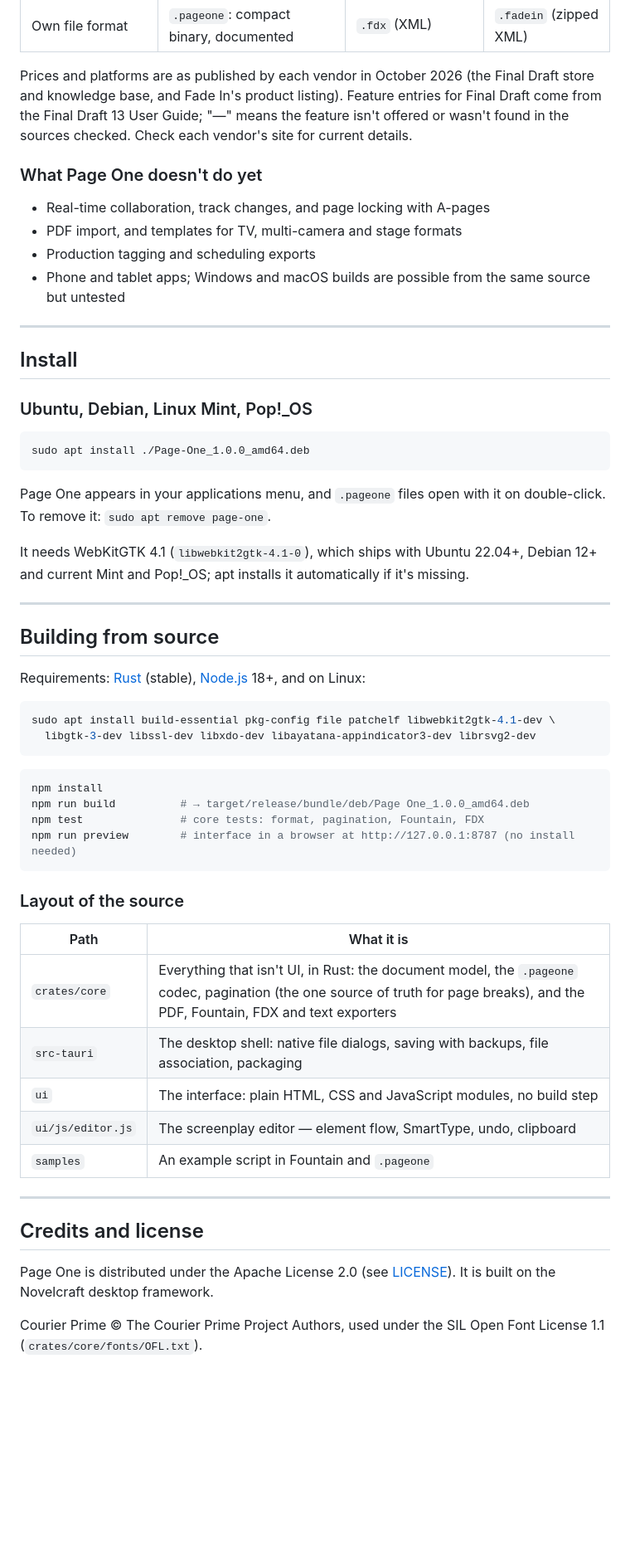
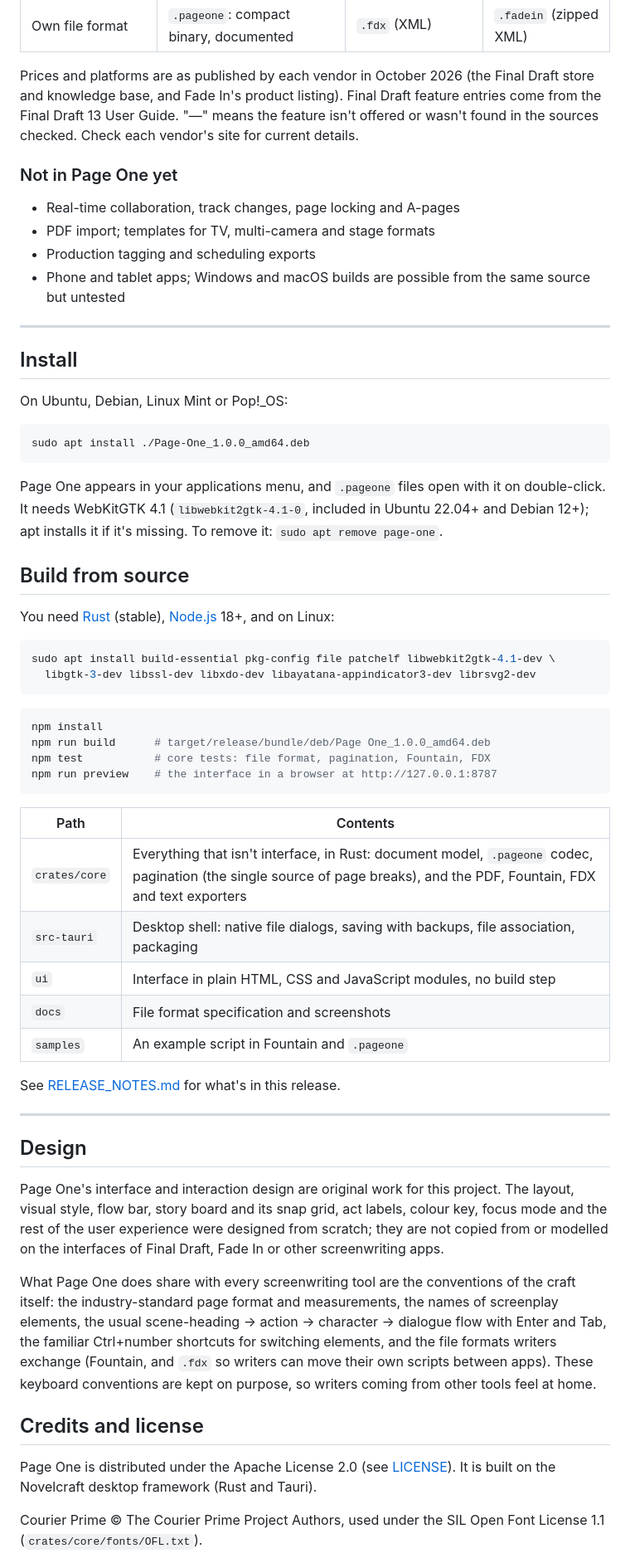
Before and after one commit to scripthook84/Page-One, a Markdown page: README.md, the part around one of its changes. Shown at 83% size. GitHub-like rendering; blank space fills up the shorter version.

````diff
--- a/README.md
+++ b/README.md
@@ -148,14 +136,14 @@ It is free, works offline, needs no account, and the installer is about 2 MB.
 | Own file format | `.pageone`: compact binary, documented | `.fdx` (XML) | `.fadein` (zipped XML) |
 
 Prices and platforms are as published by each vendor in October 2026 (the Final Draft store and
-knowledge base, and Fade In's product listing). Feature entries for Final Draft come from the
-Final Draft 13 User Guide; "—" means the feature isn't offered or wasn't found in the sources
+knowledge base, and Fade In's product listing). Final Draft feature entries come from the
+Final Draft 13 User Guide. "—" means the feature isn't offered or wasn't found in the sources
 checked. Check each vendor's site for current details.
 
-### What Page One doesn't do yet
+### Not in Page One yet
 
-- Real-time collaboration, track changes, and page locking with A-pages
-- PDF import, and templates for TV, multi-camera and stage formats
+- Real-time collaboration, track changes, page locking and A-pages
+- PDF import; templates for TV, multi-camera and stage formats
 - Production tagging and scheduling exports
 - Phone and tablet apps; Windows and macOS builds are possible from the same source but untested
 
@@ -163,23 +151,19 @@ checked. Check each vendor's site for current details.
 
 ## Install
 
-### Ubuntu, Debian, Linux Mint, Pop!_OS
+On Ubuntu, Debian, Linux Mint or Pop!_OS:
 
 ```bash
 sudo apt install ./Page-One_1.0.0_amd64.deb
 ```
 
-Page One appears in your applications menu, and `.pageone` files open with it on double-click. To
-remove it: `sudo apt remove page-one`.
+Page One appears in your applications menu, and `.pageone` files open with it on double-click. It
+needs WebKitGTK 4.1 (`libwebkit2gtk-4.1-0`, included in Ubuntu 22.04+ and Debian 12+); apt installs
+it if it's missing. To remove it: `sudo apt remove page-one`.
 
-It needs WebKitGTK 4.1 (`libwebkit2gtk-4.1-0`), which ships with Ubuntu 22.04+, Debian 12+ and
-current Mint and Pop!_OS; apt installs it automatically if it's missing.
+## Build from source
 
----
-
-## Building from source
-
-Requirements: [Rust](https://rustup.rs) (stable), [Node.js](https://nodejs.org) 18+, and on Linux:
+You need [Rust](https://rustup.rs) (stable), [Node.js](https://nodejs.org) 18+, and on Linux:
 
 ```bash
 sudo apt install build-essential pkg-config file patchelf libwebkit2gtk-4.1-dev \
@@ -188,27 +172,41 @@ sudo apt install build-essential pkg-config file patchelf libwebkit2gtk-4.1-dev
 
 ```bash
 npm install
-npm run build          # → target/release/bundle/deb/Page One_1.0.0_amd64.deb
-npm test               # core tests: format, pagination, Fountain, FDX
-npm run preview        # interface in a browser at http://127.0.0.1:8787 (no install needed)
+npm run build      # target/release/bundle/deb/Page One_1.0.0_amd64.deb
+npm test           # core tests: file format, pagination, Fountain, FDX
+npm run preview    # the interface in a browser at http://127.0.0.1:8787
 ```
 
-### Layout of the source
-
-| Path | What it is |
+| Path | Contents |
 |---|---|
-| `crates/core` | Everything that isn't UI, in Rust: the document model, the `.pageone` codec, pagination (the one source of truth for page breaks), and the PDF, Fountain, FDX and text exporters |
-| `src-tauri` | The desktop shell: native file dialogs, saving with backups, file association, packaging |
-| `ui` | The interface: plain HTML, CSS and JavaScript modules, no build step |
-| `ui/js/editor.js` | The screenplay editor — element flow, SmartType, undo, clipboard |
+| `crates/core` | Everything that isn't interface, in Rust: document model, `.pageone` codec, pagination (the single source of page breaks), and the PDF, Fountain, FDX and text exporters |
+| `src-tauri` | Desktop shell: native file dialogs, saving with backups, file association, packaging |
+| `ui` | Interface in plain HTML, CSS and JavaScript modules, no build step |
+| `docs` | File format specification and screenshots |
 | `samples` | An example script in Fountain and `.pageone` |
 
+See [RELEASE_NOTES.md](RELEASE_NOTES.md) for what's in this release.
+
 ---
+
+## Design
+
+Page One's interface and interaction design are original work for this project. The layout, visual
+style, flow bar, story board and its snap grid, act labels, colour key, focus mode and the rest of
+the user experience were designed from scratch; they are not copied from or modelled on the
+interfaces of Final Draft, Fade In or other screenwriting apps.
+
+What Page One does share with every screenwriting tool are the conventions of the craft itself: the
+industry-standard page format and measurements, the names of screenplay elements, the usual
+scene-heading → action → character → dialogue flow with Enter and Tab, the familiar Ctrl+number
+shortcuts for switching elements, and the file formats writers exchange (Fountain, and `.fdx` so
+writers can move their own scripts between apps). These keyboard conventions are kept on purpose,
+so writers coming from other tools feel at home.
 
 ## Credits and license
 
 Page One is distributed under the Apache License 2.0 (see [LICENSE](LICENSE)). It is built on the
-Novelcraft desktop framework.
+Novelcraft desktop framework (Rust and Tauri).
 
 Courier Prime © The Courier Prime Project Authors, used under the SIL Open Font License 1.1
 (`crates/core/fonts/OFL.txt`).
````
Also changed, not shown: other parts of README.md (+94 -106 lines), RELEASE_NOTES.md (added, +104 -0 lines), docs/FILE-FORMAT.md (+5 -2 lines), docs/screenshots/board.png (added), docs/screenshots/focus.png (added), docs/screenshots/script.png (added), 7 other files.
